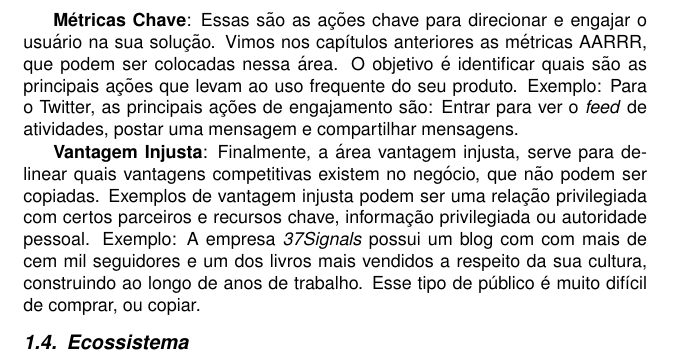
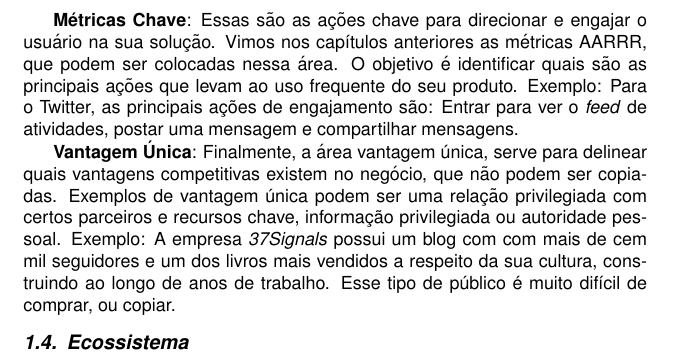
Before and after one commit to Fabs/jai2014, a LaTeX document (introducao_empreendedorismo-2014.tex, which reads preocupacoes_startup.tex): part of page 34 of 44, cut so that both start at the same text. Compiled offline with pdfLaTeX; the source files are stored in an older character set and shown here as Unicode.

Commit message:
Arrumando Vantagens

```diff
--- a/preocupacoes_startup.tex
+++ b/preocupacoes_startup.tex
@@ -464,4 +464,4 @@ Discorremos à seguir sobre as novas áreas do Painel Enxuto.
 
 \textbf{Métricas Chave}: Essas são as ações chave para direcionar e engajar o usuário na sua solução. Vimos nos capítulos anteriores as métricas AARRR, que podem ser colocadas nessa área. O objetivo é identificar quais são as principais ações que levam ao uso frequente do seu produto. Exemplo: Para o Twitter, as principais ações de engajamento são: Entrar para ver o \emph{feed} de atividades, postar uma mensagem e compartilhar mensagens.
 
-\textbf{Vantagem Injusta}: Finalmente, a área vantagem injusta, serve para delinear quais vantagens competitivas existem no negócio, que não podem ser copiadas. Exemplos de vantagem injusta podem ser uma relação privilegiada com certos parceiros e recursos chave, informação privilegiada ou autoridade pessoal. Exemplo: A empresa \emph{37Signals} possui um blog com com mais de cem mil seguidores e um dos livros mais vendidos a respeito da sua cultura, construindo ao longo de anos de trabalho. Esse tipo de público é muito difícil de comprar, ou copiar.
+\textbf{Vantagem Única}: Finalmente, a área vantagem única, serve para delinear quais vantagens competitivas existem no negócio, que não podem ser copiadas. Exemplos de vantagem única podem ser uma relação privilegiada com certos parceiros e recursos chave, informação privilegiada ou autoridade pessoal. Exemplo: A empresa \emph{37Signals} possui um blog com com mais de cem mil seguidores e um dos livros mais vendidos a respeito da sua cultura, construindo ao longo de anos de trabalho. Esse tipo de público é muito difícil de comprar, ou copiar.
```
Also changed, not shown: Canvas/Lean Canvas.pages/preview-micro.jpg, Canvas/Lean Canvas.pages/preview-web.jpg, Canvas/Lean Canvas.pages/preview.jpg, figuras/lean-canvas-red.png, figuras/lean-canvas.png (deleted), 2 other files.
